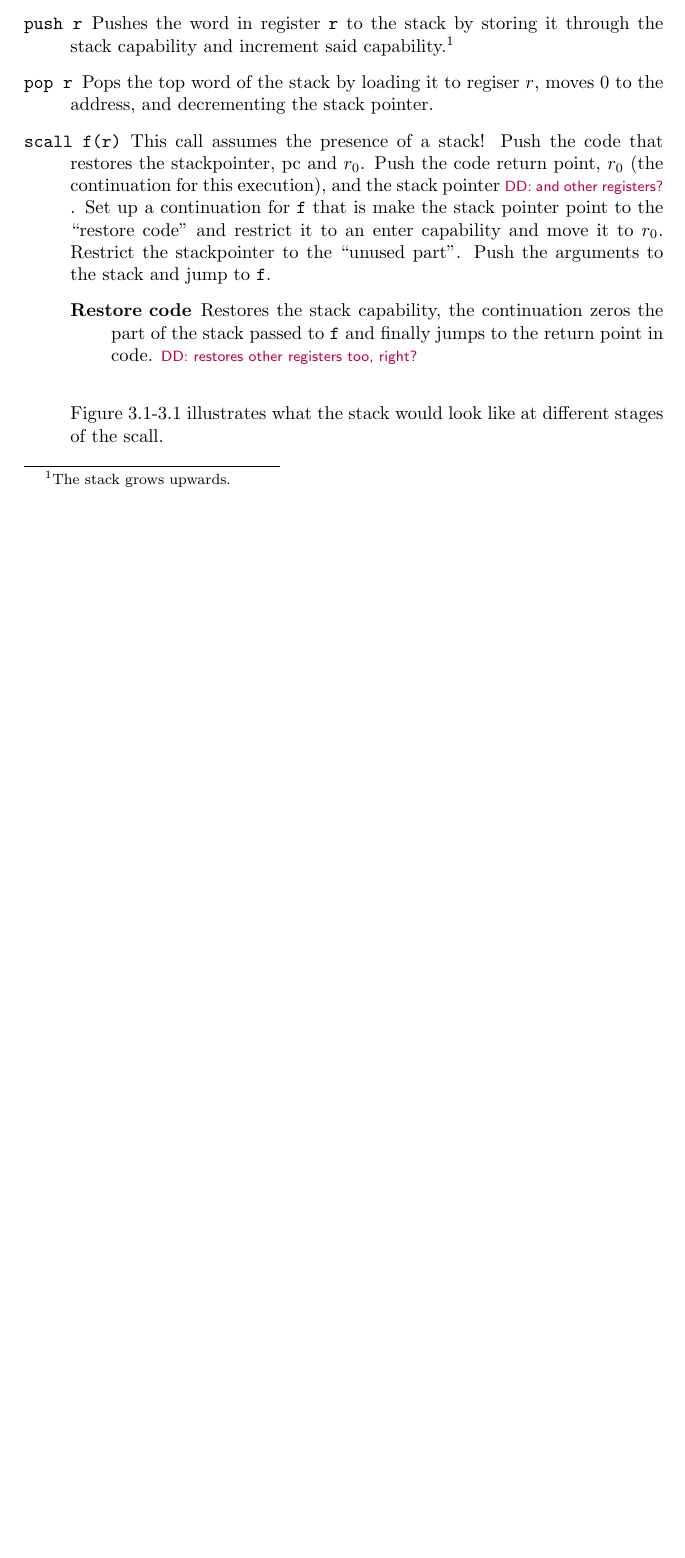
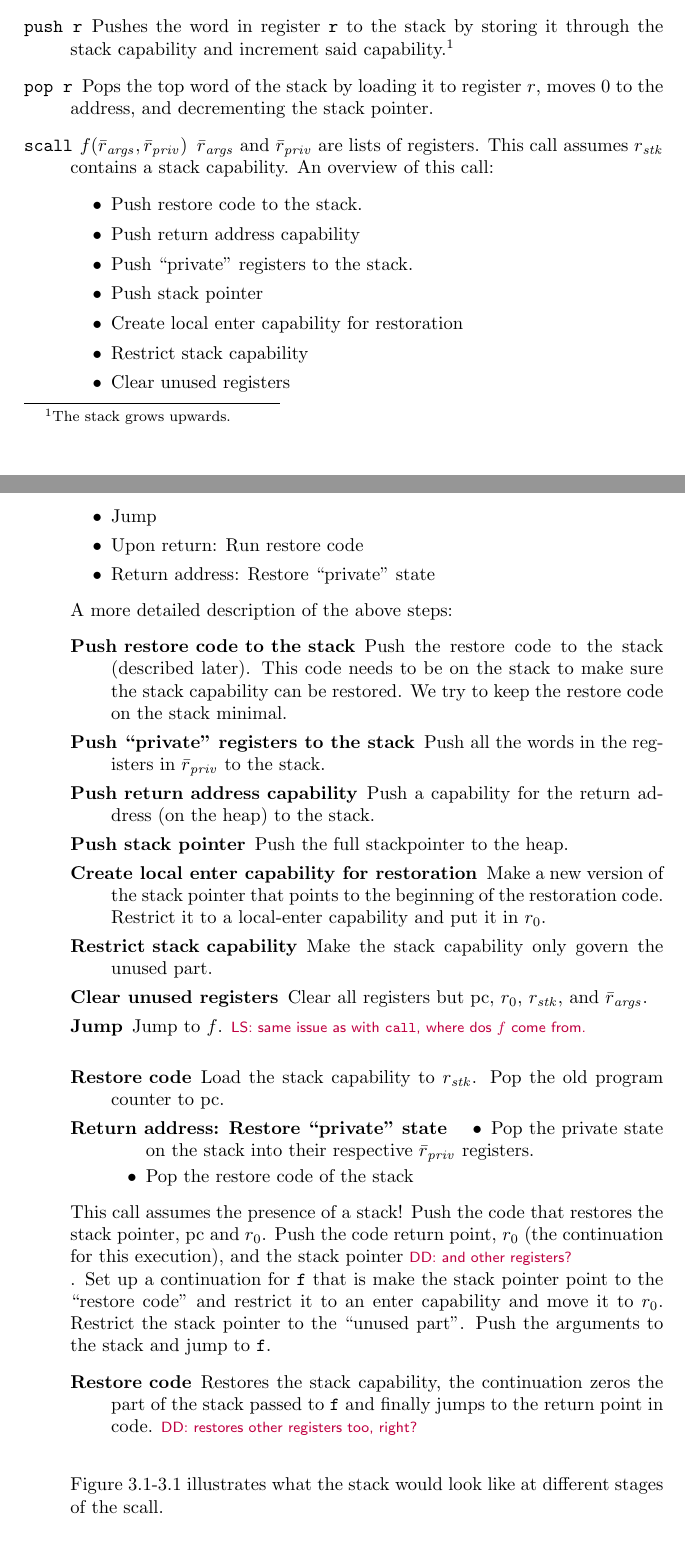
Before and after one commit to dominiquedevriese/capability-machine-reasoning-on-paper, a LaTeX document (local-capability-machine.tex): part of page 8 of 23 before the commit and two parts of pages 8 and 9 of 24 after it, the two joined at a grey line, cut so that both start at the same text, the shorter picture padded with empty space. Compiled offline with pdfLaTeX.

Commit message:
spell checking and added new description of scall

```diff
--- a/local-capability-machine.tex
+++ b/local-capability-machine.tex
@@ -787,8 +788,49 @@ A more detailed description of each of the above steps:
 Some programs will assume access to a stack which will be in part indicated by the program macros, but also in the correctness lemma. The stack is accessed through a local $\rwlx$-capability. Programs will assume that the stack resides in some register, say $r_{\var{stk}}$.
 \begin{description}
 \item[\texttt{push r}] Pushes the word in register \texttt{r} to the stack by storing it through the stack capability and increment said capability.\footnote{The stack grows upwards.}
-\item[\texttt{pop r}] Pops the top word of the stack by loading it to regiser $r$, moves 0 to the address, and decrementing the stack pointer.
-\item[\texttt{scall f(r)}] This call assumes the presence of a stack! Push the code that restores the stackpointer, $\pcreg$ and $r_0$. Push the code return point, $r_0$ (the continuation for this execution), and the stack pointer \dominique{and other registers?} . Set up a continuation for \texttt{f} that is make the stack pointer point to the ``restore code'' and restrict it to an enter capability and move it to $r_0$. Restrict the stackpointer to the ``unused part''. Push the arguments to the stack and jump to \texttt{f}.
+\item[\texttt{pop r}] Pops the top word of the stack by loading it to register $r$, moves 0 to the address, and decrementing the stack pointer.
+\item[\texttt{scall} $f(\bar{r}_{\var{args}},\bar{r}_{\var{priv}})$] $\bar{r}_{\var{args}}$ and $\bar{r}_{\var{priv}}$ are lists of registers. This call assumes $r_{\var{stk}}$ contains a stack capability. An overview of this call:
+  \begin{itemize}
+  \item Push restore code to the stack.
+  \item Push return address capability
+  \item Push ``private'' registers to the stack.
+  \item Push stack pointer
+  \item Create local enter capability for restoration
+  \item Restrict stack capability
+  \item Clear unused registers
+  \item Jump
+  \item Upon return: Run restore code
+  \item Return address:  Restore ``private'' state
+  \end{itemize}
+A more detailed description of the above steps:
+\begin{description}
+  \item [Push restore code to the stack]
+    Push the restore code to the stack (described later). This code needs to be on the stack to make sure the stack capability can be restored. We try to keep the restore code on the stack minimal.
+  \item [Push ``private'' registers to the stack]
+    Push all the words in the registers in  $\bar{r}_{\var{priv}}$ to the stack.
+  \item [Push return address capability]
+    Push a capability for the return address (on the heap) to the stack.
+  \item [Push stack pointer]
+    Push the full stackpointer to the heap.
+  \item [Create local enter capability for restoration]
+    Make a new version of the stack pointer that points to the beginning of the restoration code. Restrict it to a local-enter capability and put it in $r_0$.
+  \item [Restrict stack capability]
+    Make the stack capability only govern the unused part.
+  \item [Clear unused registers]
+    Clear all registers but $\pcreg$, $r_0$, $r_{\var{stk}}$, and $\bar{r}_{\var{args}}$.
+  \item [Jump] Jump to $f$.
+\lau{same issue as with \texttt{call}, where dos $f$ come from.}
+  \item [Restore code]
+    Load the stack capability to $r_{\var{stk}}$. Pop the old program counter to $\pcreg$.
+  \item [Return address: Restore ``private'' state]
+    \begin{itemize}
+    \item Pop the private state on the stack into their respective $\bar{r}_{\var{priv}}$ registers.
+    \item Pop the restore code of the stack
+    \end{itemize}
+\end{description}
+
+
+This call assumes the presence of a stack! Push the code that restores the stack pointer, $\pcreg$ and $r_0$. Push the code return point, $r_0$ (the continuation for this execution), and the stack pointer \dominique{and other registers?} . Set up a continuation for \texttt{f} that is make the stack pointer point to the ``restore code'' and restrict it to an enter capability and move it to $r_0$. Restrict the stack pointer to the ``unused part''. Push the arguments to the stack and jump to \texttt{f}.
   \begin{description}
   \item[Restore code] Restores the stack capability, the continuation zeros the part of the stack passed to \texttt{f} and finally jumps to the return point in code. \dominique{restores other registers too, right?}
   \end{description}
```
Also changed, not shown: local-capability-machine.tex (7 more changed lines).
